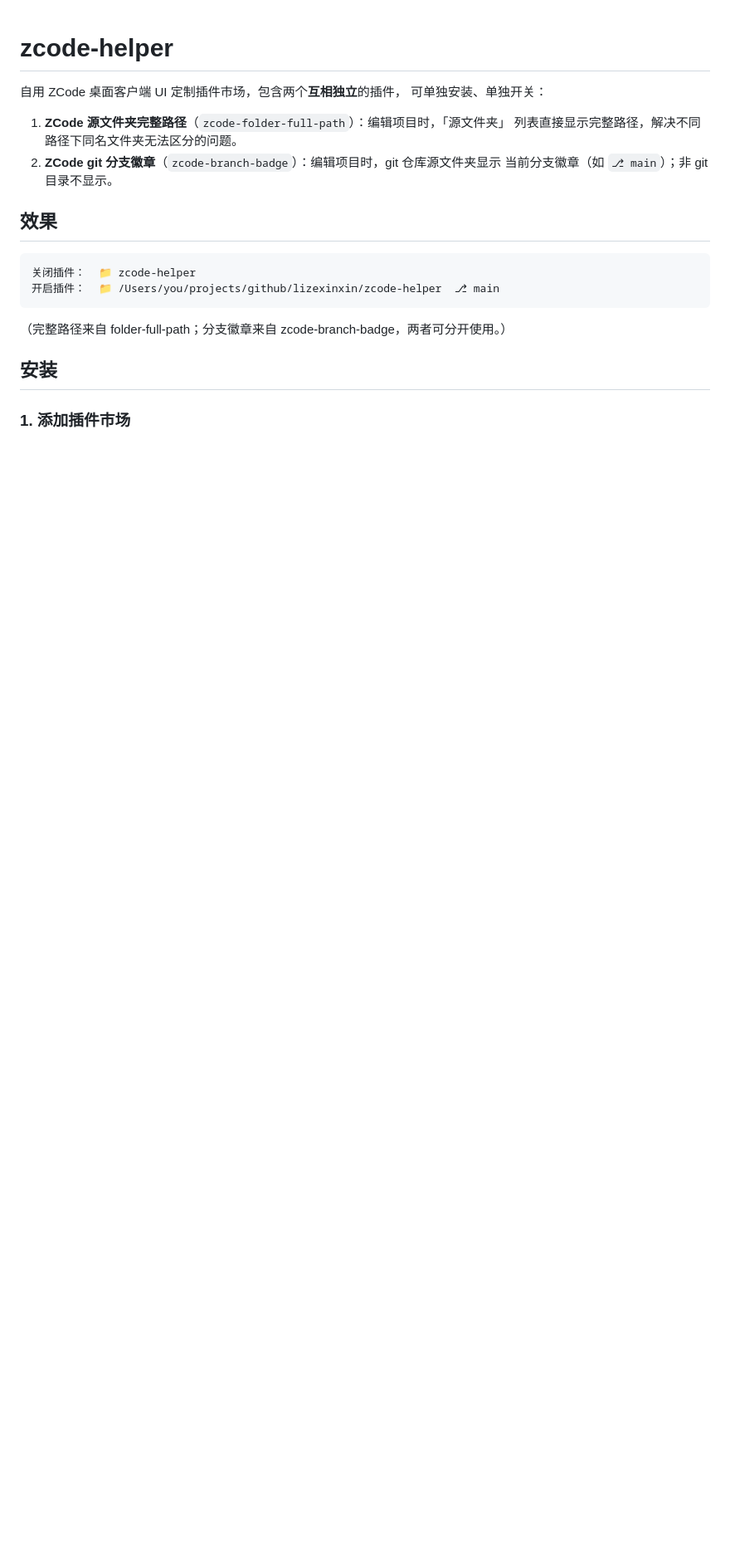
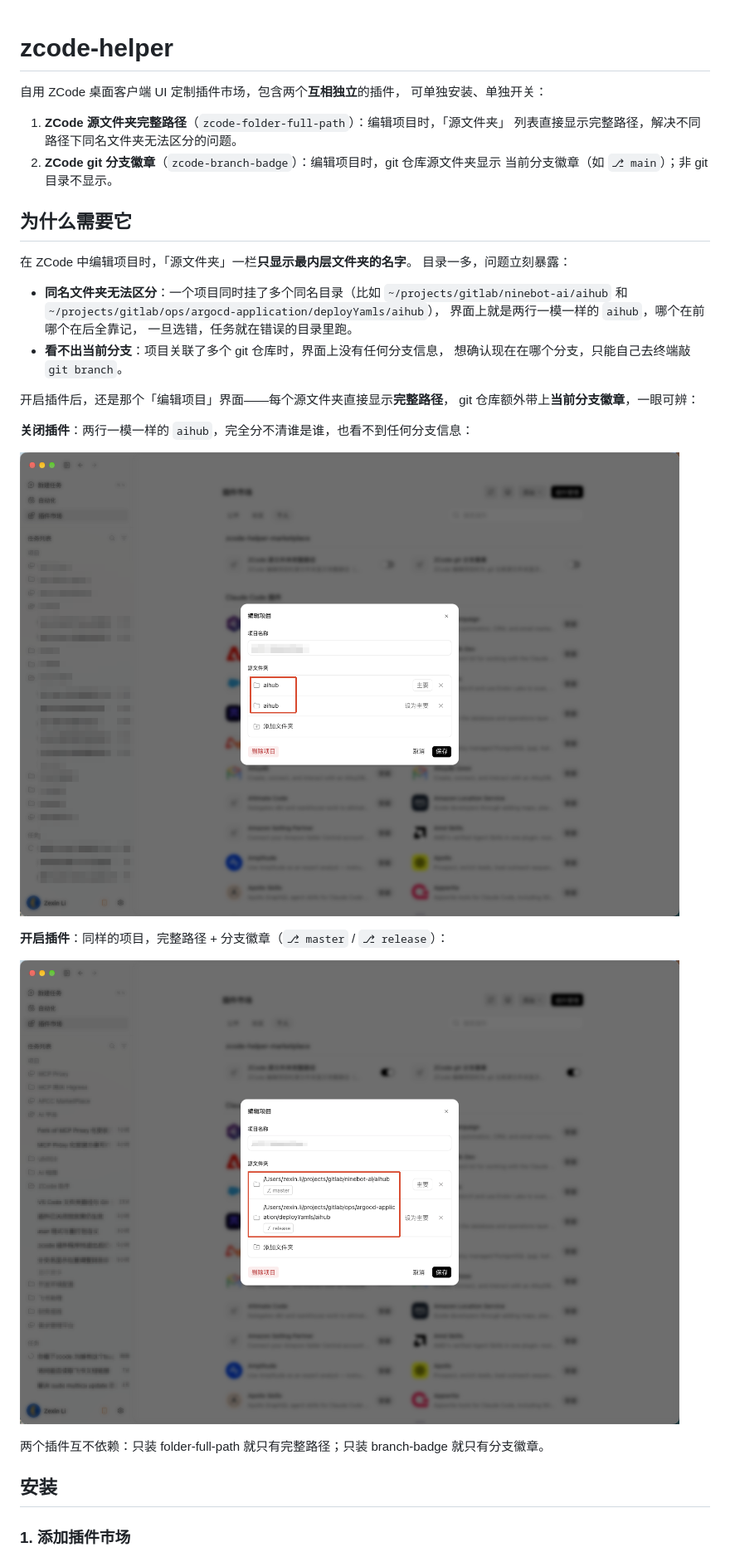
Before and after one commit to lizexinxin/zcode-helper, a Markdown page: README.md, the part around one of its changes. Shown at 83% size. Drawn GitHub-style; pictures changed too: docs/images/after-plugin.png (added), docs/images/before-plugin.png (added); blank space fills up the shorter version.

Commit message:
docs: README 增加痛点说明与安装截图，移除迁移章节
- 新增「为什么需要它」：同名文件夹无法区分、看不到当前分支的痛点叙述
- 前后对比图 + 安装三步（添加市场/粘贴链接/启用插件）全程配图
- 截图统一收进 docs/images/ 并改英文文件名
- 移除「从旧版本迁移」章节（插件尚未大范围使用，无需迁移）

````diff
--- a/README.md
+++ b/README.md
@@ -8,14 +8,32 @@
 2. **ZCode git 分支徽章**（`zcode-branch-badge`）：编辑项目时，git 仓库源文件夹显示
    当前分支徽章（如 `⎇ main`）；非 git 目录不显示。
 
-## 效果
+## 为什么需要它
 
-```
-关闭插件：  📁 zcode-helper
-开启插件：  📁 /Users/you/projects/github/lizexinxin/zcode-helper  ⎇ main
-```
+在 ZCode 中编辑项目时，「源文件夹」一栏**只显示最内层文件夹的名字**。
+目录一多，问题立刻暴露：
 
-（完整路径来自 folder-full-path；分支徽章来自 zcode-branch-badge，两者可分开使用。）
+- **同名文件夹无法区分**：一个项目同时挂了多个同名目录（比如
+  `~/projects/gitlab/ninebot-ai/aihub` 和
+  `~/projects/gitlab/ops/argocd-application/deployYamls/aihub`），
+  界面上就是两行一模一样的 `aihub`，哪个在前哪个在后全靠记，
+  一旦选错，任务就在错误的目录里跑。
+- **看不出当前分支**：项目关联了多个 git 仓库时，界面上没有任何分支信息，
+  想确认现在在哪个分支，只能自己去终端敲 `git branch`。
+
+开启插件后，还是那个「编辑项目」界面——每个源文件夹直接显示**完整路径**，
+git 仓库额外带上**当前分支徽章**，一眼可辨：
+
+**关闭插件**：两行一模一样的 `aihub`，完全分不清谁是谁，也看不到任何分支信息：
+
+![关闭插件：同名文件夹无法区分、看不到分支](docs/images/before-plugin.png)
+
+**开启插件**：同样的项目，完整路径 + 分支徽章（`⎇ master` / `⎇ release`）：
+
+![开启插件：完整路径 + 分支徽章](docs/images/after-plugin.png)
+
+两个插件互不依赖：只装 folder-full-path 就只有完整路径；只装 branch-badge
+就只有分支徽章。
 
 ## 安装
 
````
Also changed, not shown: other parts of README.md (+15 -19 lines), docs/images/marketplace-add-menu.png (added), docs/images/marketplace-paste-url.png (added), docs/images/plugins-enabled.png (added).
